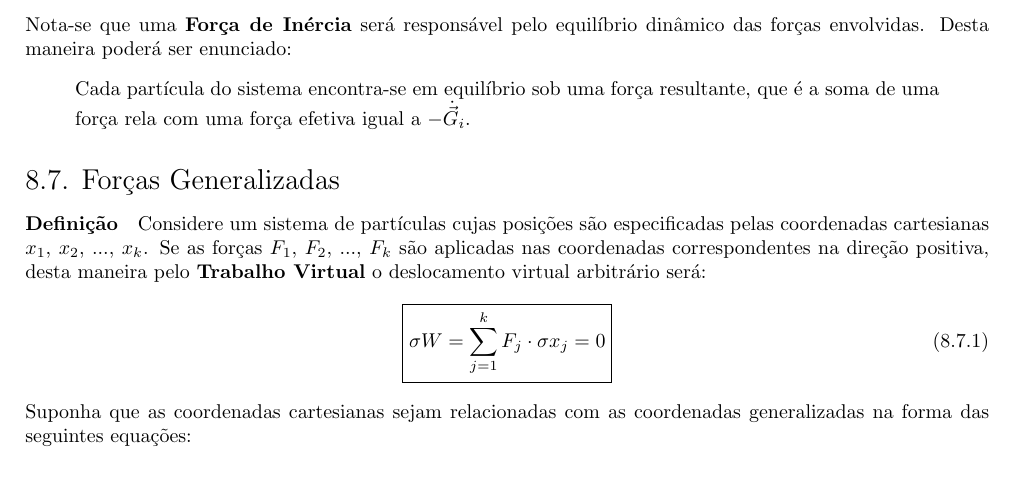
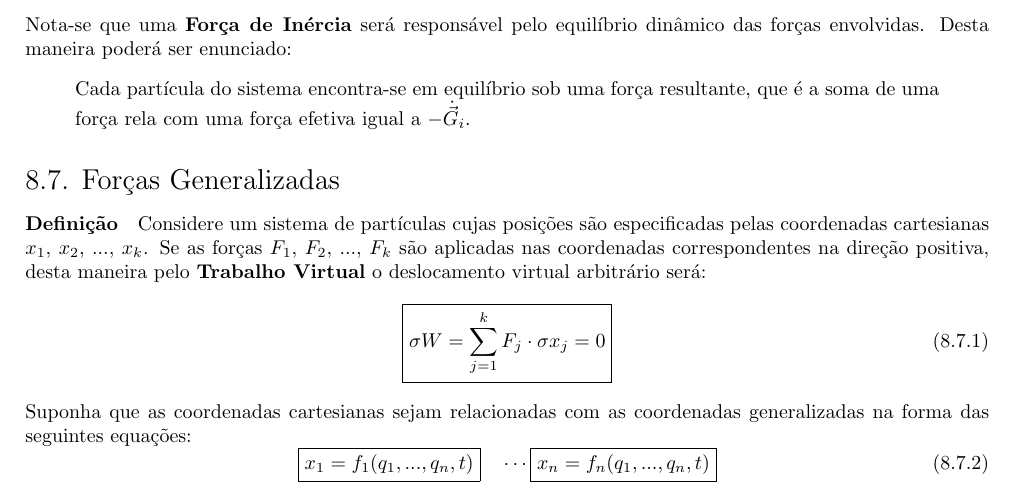
Before and after one commit to tr0fin0/classes_unicamp, a LaTeX document (em404/em404.tex): part of page 35 of 35, cut so that both start at the same text. Compiled offline with pdfLaTeX.

Commit message:
:construction: add coordenates equation

```diff
--- a/em404/em404.tex
+++ b/em404/em404.tex
@@ -1949,5 +1949,16 @@
                     }
                 \end{equation}
             Suponha que as coordenadas cartesianas sejam relacionadas com as coordenadas generalizadas na forma das seguintes equações:
-
+                \begin{equation}
+                    \boxed{
+                        x_{1} =
+                        f_{1} (q_{1}, ..., q_{n}, t)
+                    }
+                    \quad
+                    \cdots
+                    \boxed{
+                        x_{n} =
+                        f_{n} (q_{1}, ..., q_{n}, t)
+                    }
+                \end{equation}
 \end{document}
```
